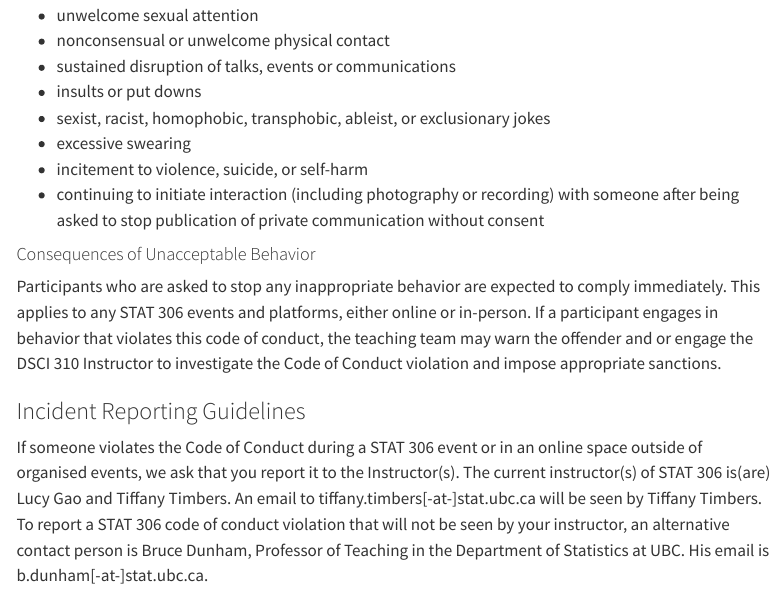
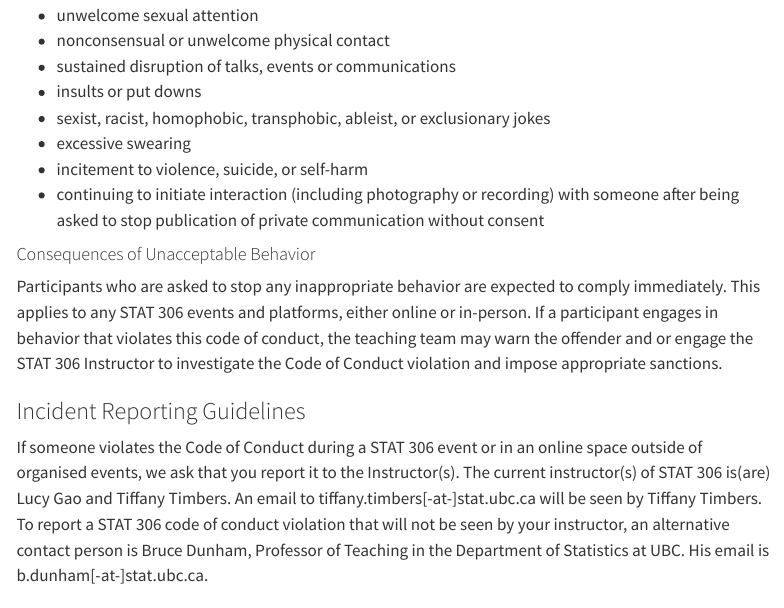
Before and after one commit to UBC-STAT/stat-306-student, a Quarto document (CODE_OF_CONDUCT.qmd): the page in a window 1100 px wide, from 1290 px down. Rendered offline with R 4.5, knitr and Pandoc in place of Quarto, with nearby package versions; menus at the side of the page are left out.

Commit message:
removed mentions of DSCI 310

```diff
--- a/CODE_OF_CONDUCT.qmd
+++ b/CODE_OF_CONDUCT.qmd
@@ -79,8 +79,7 @@ publication of private communication without consent
 Participants who are asked to stop any inappropriate behavior are expected to
 comply immediately. This applies to any STAT 306 events and platforms, either
 online or in-person. If a participant engages in behavior that violates this
-code of conduct, the teaching team may warn the offender and or engage the DSCI
-310 Instructor to investigate the Code of Conduct violation and impose
+code of conduct, the teaching team may warn the offender and or engage the STAT 306 Instructor to investigate the Code of Conduct violation and impose
 appropriate sanctions.
 
 ### Incident Reporting Guidelines
```
Also changed, not shown: index.qmd (+1 -1 lines).
